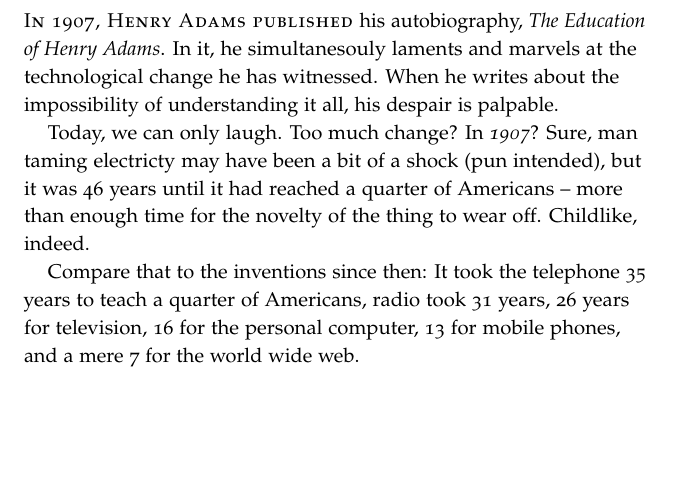
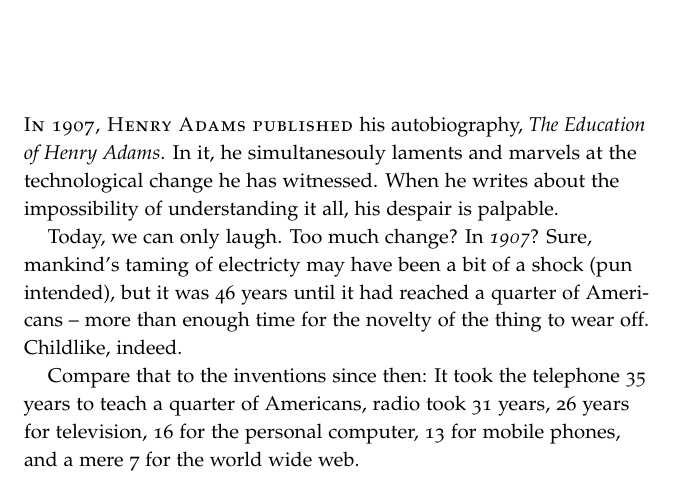
Before and after one commit to robertseaton/space-pig, a LaTeX thesis (master.tex, which reads introduction.tex): part of page 5 of 27, cut so that both start at the same text, the shorter picture padded with empty space. Compiled offline with pdfLaTeX.

Commit message:
Fix some awkward phrasing.

```diff
--- a/introduction.tex
+++ b/introduction.tex
@@ -21,7 +21,7 @@ Adams}. In it, he simultanesouly laments and marvels at the technological change
 he has witnessed. When he writes about the impossibility of
 understanding it all, his despair is palpable.
 
-Today, we can only laugh. Too much change? In \textit{1907}? Sure, man taming electricty may have
+Today, we can only laugh. Too much change? In \textit{1907}? Sure, mankind's taming of electricty may have
 been a bit of a shock (pun intended), but it was 46 years until it had reached a
 quarter of Americans -- more than enough time for the novelty of the thing to
 wear off. Childlike, indeed.
```
